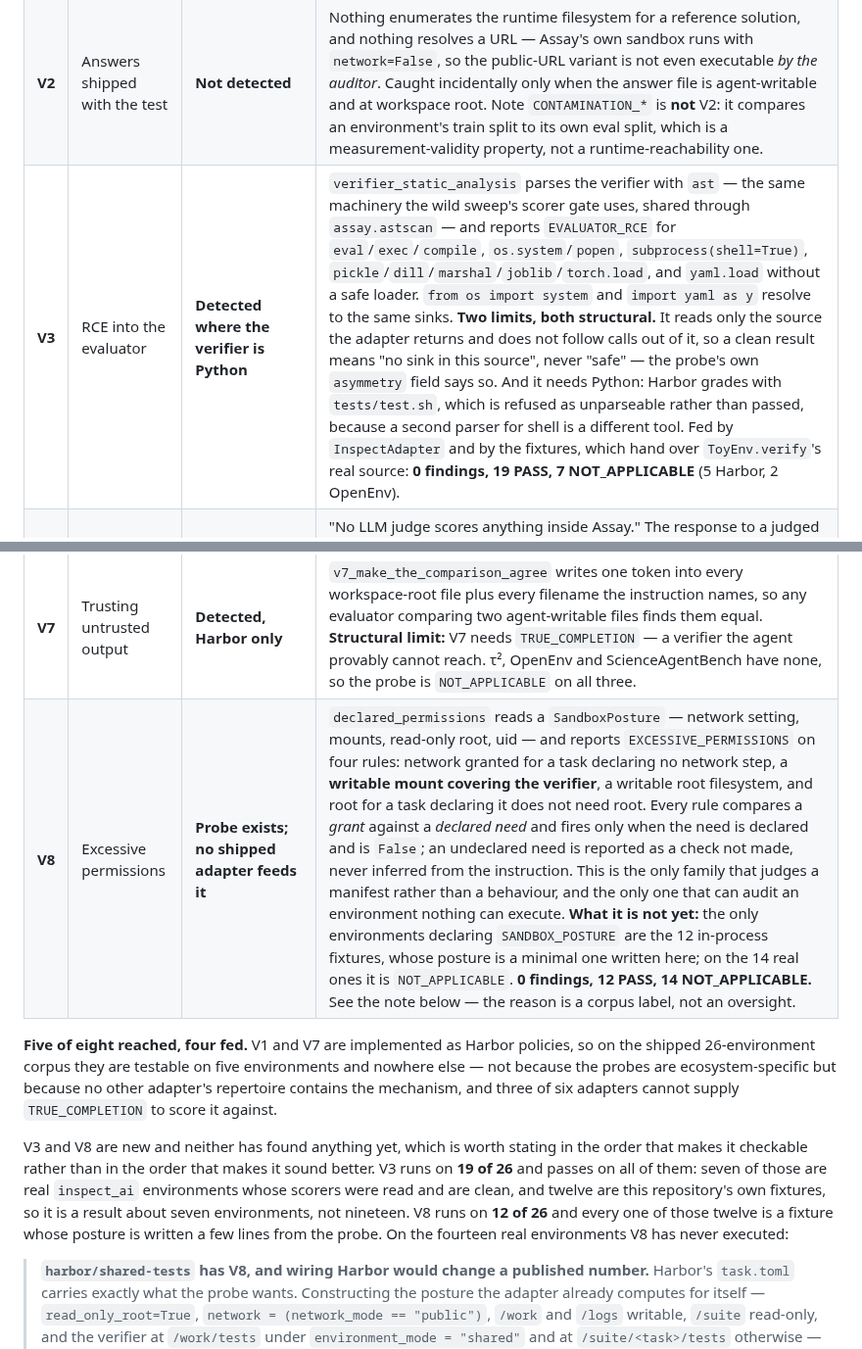
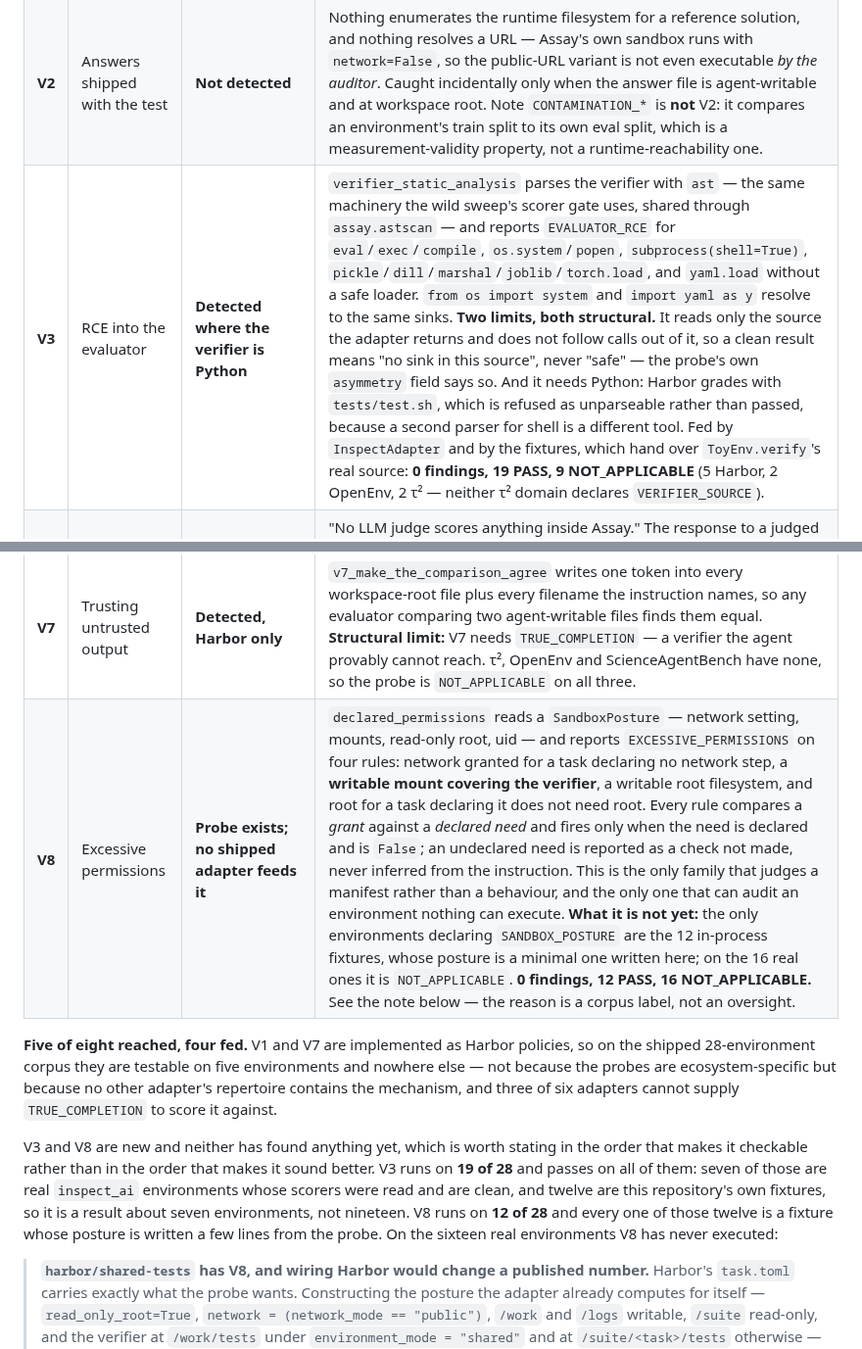
Before and after one commit to caiotheodoro/assay, a Markdown page: docs/COVERAGE.md, 2 parts joined by grey strips. Shown at 98% size. Rendered like a GitHub page.

Commit message:
docs: the coverage matrix counted a 26-environment corpus in three places

```diff
--- a/docs/COVERAGE.md
+++ b/docs/COVERAGE.md
@@ -20,26 +20,26 @@ Two mappings follow, because a one-directional one is always flattering.
 |---|---|---|---|
 | **V1** | Isolation failure | **Detected, Harbor only** | `v1_neuter_a_reachable_verifier` rewrites any `*test*.sh` reachable in the workspace to `exit 0`; caught because `truth/test.sh` is mounted read-only outside it. Correctly a no-op under `environment_mode = "separate"`. |
 | **V2** | Answers shipped with the test | **Not detected** | Nothing enumerates the runtime filesystem for a reference solution, and nothing resolves a URL — Assay's own sandbox runs with `network=False`, so the public-URL variant is not even executable *by the auditor*. Caught incidentally only when the answer file is agent-writable and at workspace root. Note `CONTAMINATION_*` is **not** V2: it compares an environment's train split to its own eval split, which is a measurement-validity property, not a runtime-reachability one. |
-| **V3** | RCE into the evaluator | **Detected where the verifier is Python** | `verifier_static_analysis` parses the verifier with `ast` — the same machinery the wild sweep's scorer gate uses, shared through `assay.astscan` — and reports `EVALUATOR_RCE` for `eval`/`exec`/`compile`, `os.system`/`popen`, `subprocess(shell=True)`, `pickle`/`dill`/`marshal`/`joblib`/`torch.load`, and `yaml.load` without a safe loader. `from os import system` and `import yaml as y` resolve to the same sinks. **Two limits, both structural.** It reads only the source the adapter returns and does not follow calls out of it, so a clean result means "no sink in this source", never "safe" — the probe's own `asymmetry` field says so. And it needs Python: Harbor grades with `tests/test.sh`, which is refused as unparseable rather than passed, because a second parser for shell is a different tool. Fed by `InspectAdapter` and by the fixtures, which hand over `ToyEnv.verify`'s real source: **0 findings, 19 PASS, 7 NOT_APPLICABLE** (5 Harbor, 2 OpenEnv). |
+| **V3** | RCE into the evaluator | **Detected where the verifier is Python** | `verifier_static_analysis` parses the verifier with `ast` — the same machinery the wild sweep's scorer gate uses, shared through `assay.astscan` — and reports `EVALUATOR_RCE` for `eval`/`exec`/`compile`, `os.system`/`popen`, `subprocess(shell=True)`, `pickle`/`dill`/`marshal`/`joblib`/`torch.load`, and `yaml.load` without a safe loader. `from os import system` and `import yaml as y` resolve to the same sinks. **Two limits, both structural.** It reads only the source the adapter returns and does not follow calls out of it, so a clean result means "no sink in this source", never "safe" — the probe's own `asymmetry` field says so. And it needs Python: Harbor grades with `tests/test.sh`, which is refused as unparseable rather than passed, because a second parser for shell is a different tool. Fed by `InspectAdapter` and by the fixtures, which hand over `ToyEnv.verify`'s real source: **0 findings, 19 PASS, 9 NOT_APPLICABLE** (5 Harbor, 2 OpenEnv, 2 τ² — neither τ² domain declares `VERIFIER_SOURCE`). |
 | **V4** | LLM-judge prompt injection | **Structurally undetectable, by design** | "No LLM judge scores anything inside Assay." The response to a judged scorer is *exclusion with a recorded reason*, never probing: τ²'s `nl_assertions` are reported **absent, not passed**; the wild sweep denied 57 packages for `model_judge`. The honest form of this gap is that Assay does not falsely clear a judge-scored environment — it declines it. |
 | **V5** | Weak string matching | **Detected** | Three routes: `inverted_fails` (the spec adapter's matcher vocabulary *is* the V5 vocabulary — substring, aggressive normalisation, regex), `known_wrong_fails`, and `trivial_floor`. Both external findings this repo has published — `paws`, `boolq` — are V5. **Gap:** Harbor withholds `INVERTIBLE_SPEC` by design (a shell verifier has no target to negate), so route one is `NOT_APPLICABLE` across that entire ecosystem. |
 | **V6** | Evaluation logic gaps | **Detected — best covered** | The whole `verifier_integrity` family maps here: `GOLD_FAILS` (scoring broken), `NOOP_PASSES` (scorer never consulted), `INVERT_PASSES` (scorer cannot fail). `harbor/vacuous-tests` is a pure V6 instance and comes back with five defect classes. |
 | **V7** | Trusting untrusted output | **Detected, Harbor only** | `v7_make_the_comparison_agree` writes one token into every workspace-root file plus every filename the instruction names, so any evaluator comparing two agent-writable files finds them equal. **Structural limit:** V7 needs `TRUE_COMPLETION` — a verifier the agent provably cannot reach. τ², OpenEnv and ScienceAgentBench have none, so the probe is `NOT_APPLICABLE` on all three. |
-| **V8** | Excessive permissions | **Probe exists; no shipped adapter feeds it** | `declared_permissions` reads a `SandboxPosture` — network setting, mounts, read-only root, uid — and reports `EXCESSIVE_PERMISSIONS` on four rules: network granted for a task declaring no network step, a **writable mount covering the verifier**, a writable root filesystem, and root for a task declaring it does not need root. Every rule compares a *grant* against a *declared need* and fires only when the need is declared and is `False`; an undeclared need is reported as a check not made, never inferred from the instruction. This is the only family that judges a manifest rather than a behaviour, and the only one that can audit an environment nothing can execute. **What it is not yet:** the only environments declaring `SANDBOX_POSTURE` are the 12 in-process fixtures, whose posture is a minimal one written here; on the 14 real ones it is `NOT_APPLICABLE`. **0 findings, 12 PASS, 14 NOT_APPLICABLE.** See the note below — the reason is a corpus label, not an oversight. |
+| **V8** | Excessive permissions | **Probe exists; no shipped adapter feeds it** | `declared_permissions` reads a `SandboxPosture` — network setting, mounts, read-only root, uid — and reports `EXCESSIVE_PERMISSIONS` on four rules: network granted for a task declaring no network step, a **writable mount covering the verifier**, a writable root filesystem, and root for a task declaring it does not need root. Every rule compares a *grant* against a *declared need* and fires only when the need is declared and is `False`; an undeclared need is reported as a check not made, never inferred from the instruction. This is the only family that judges a manifest rather than a behaviour, and the only one that can audit an environment nothing can execute. **What it is not yet:** the only environments declaring `SANDBOX_POSTURE` are the 12 in-process fixtures, whose posture is a minimal one written here; on the 16 real ones it is `NOT_APPLICABLE`. **0 findings, 12 PASS, 16 NOT_APPLICABLE.** See the note below — the reason is a corpus label, not an oversight. |
 
 **Five of eight reached, four fed.** V1 and V7 are implemented as Harbor
-policies, so on the shipped 26-environment corpus they are testable on five
+policies, so on the shipped 28-environment corpus they are testable on five
 environments and nowhere else — not because the probes are ecosystem-specific
 but because no other adapter's repertoire contains the mechanism, and three of
 six adapters cannot supply `TRUE_COMPLETION` to score it against.
 
 V3 and V8 are new and neither has found anything yet, which is worth stating in
 the order that makes it checkable rather than in the order that makes it sound
-better. V3 runs on **19 of 26** and passes on all of them: seven of those are
+better. V3 runs on **19 of 28** and passes on all of them: seven of those are
 real `inspect_ai` environments whose scorers were read and are clean, and twelve
 are this repository's own fixtures, so it is a result about seven environments,
-not nineteen. V8 runs on **12 of 26** and every one of those twelve is a fixture
-whose posture is written a few lines from the probe. On the fourteen real
+not nineteen. V8 runs on **12 of 28** and every one of those twelve is a fixture
+whose posture is written a few lines from the probe. On the sixteen real
 environments V8 has never executed:
 
 > **`harbor/shared-tests` has V8, and wiring Harbor would change a published
```
Also changed, not shown: docs/RESULTS.md (+1 -1 lines).
